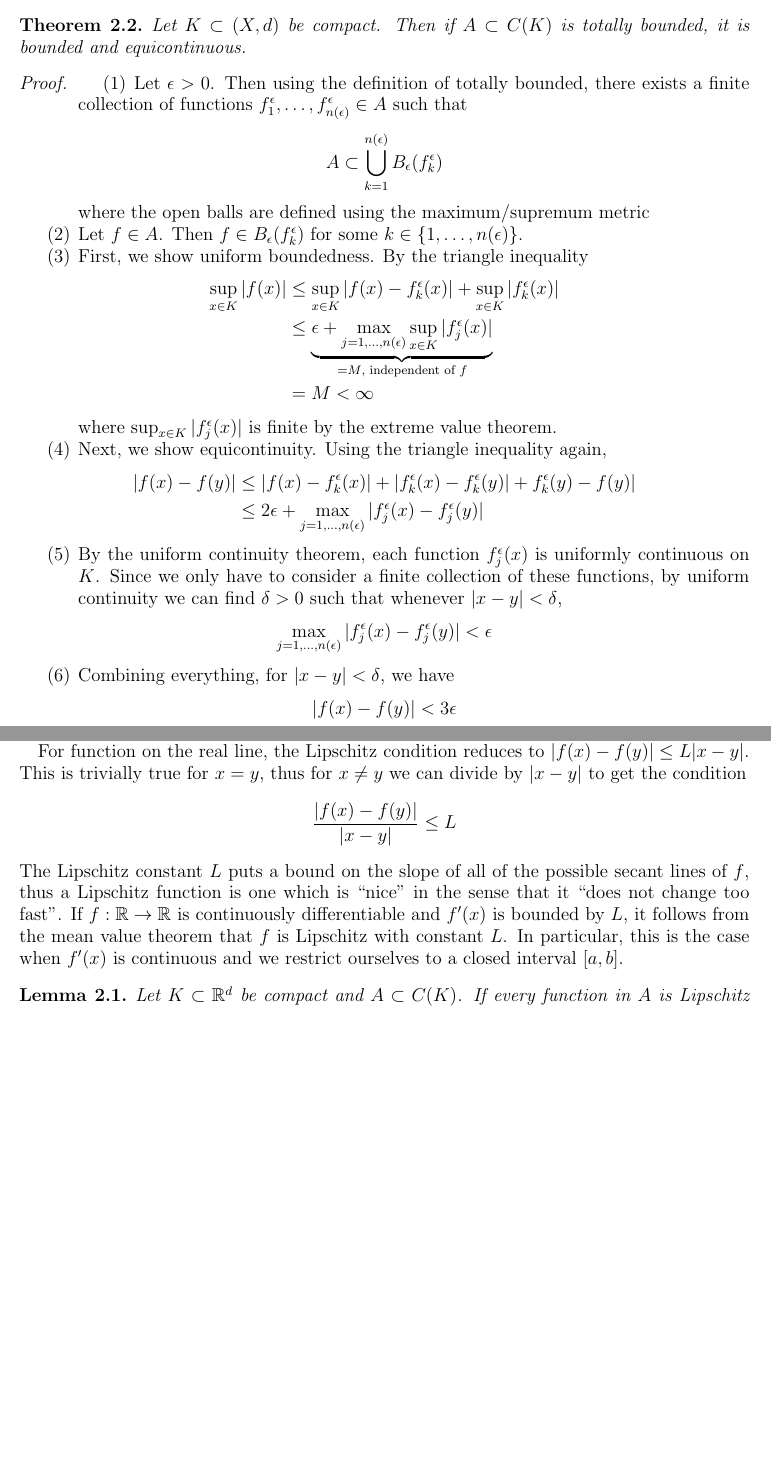
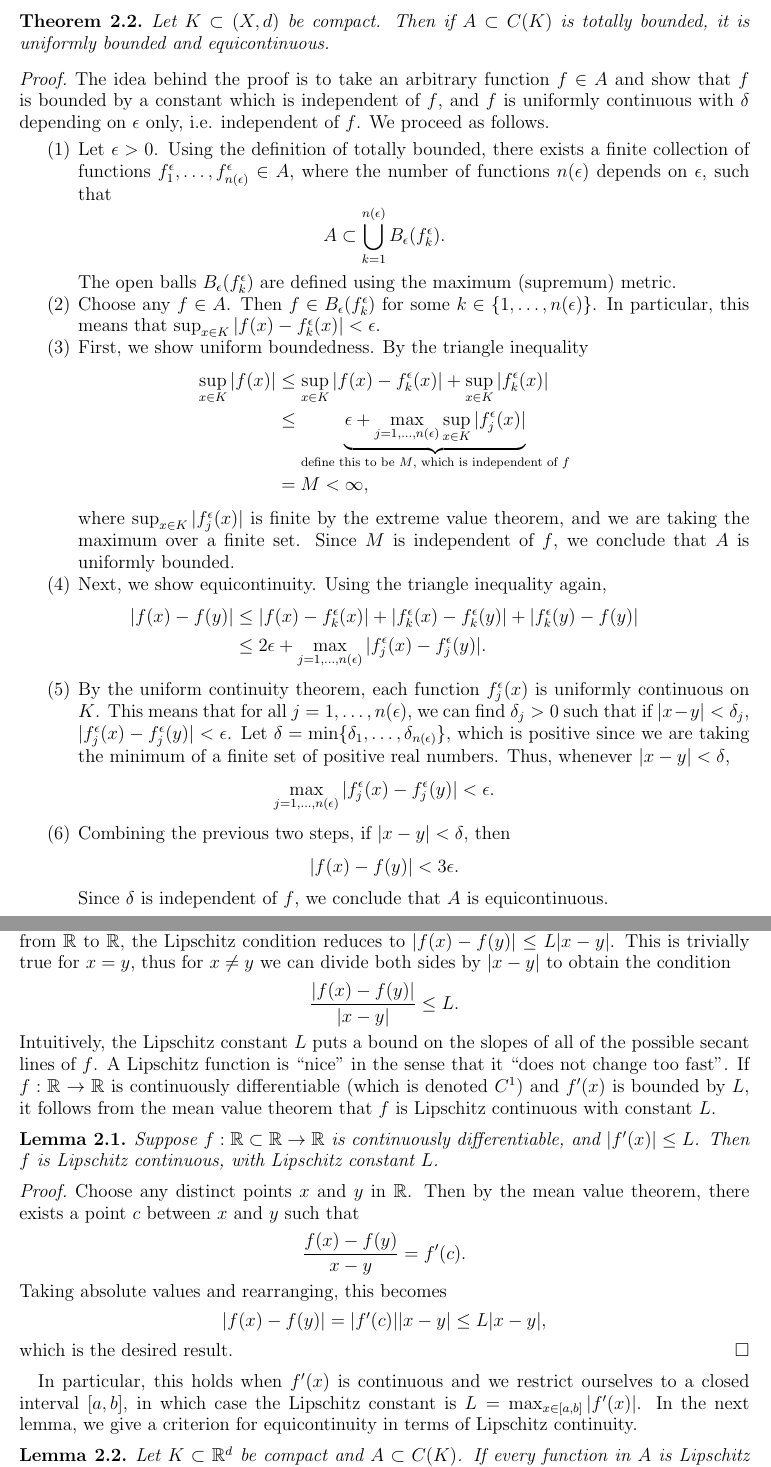
Before and after one commit to rhparker/SummerAnalysisReview, a LaTeX paper (notes.tex): two parts of pages 19 and 20 of 59, joined at a grey line, cut so that both start at the same text, the shorter picture padded with empty space. Compiled offline with pdfLaTeX.

Commit message:
through ODE stuff

```diff
--- a/notes.tex
+++ b/notes.tex
@@ -843,32 +843,22 @@ We have successfully found a subsequence $\{g_n\}$ of $\{f_n(x)\}$ which converg
 \end{proof}
 \end{theorem}
 
-We also have a converse to the Arzela-Ascoli theorem.
-\begin{theorem} Let $K \subset (X, d)$ be compact. Then if $A \subset C(K)$ is totally bounded, it is bounded and equicontinuous.
-\begin{proof}
-\begin{enumerate}
-\item Let $\epsilon > 0$. Then using the definition of totally bounded, there exists a finite collection of functions $f_1^{\epsilon}, \dots, f_{n(\epsilon)}^{\epsilon} \in A$ such that
-\[
-A \subset \bigcup_{k=1}^{n(\epsilon)} B_{\epsilon}(f_k^{\epsilon})
-\]
-where the open balls are defined using the maximum/supremum metric
-\item Let $f \in A$. Then $f \in B_{\epsilon} (f_k^\epsilon)$ for some $k \in \{1, \dots, n(\epsilon)\}$.
+We also have a partial converse to the Arzela-Ascoli theorem.
+\begin{theorem} Let $K \subset (X, d)$ be compact. Then if $A \subset C(K)$ is totally bounded, it is uniformly bounded and equicontinuous.
+\begin{proof}The idea behind the proof is to take an arbitrary function $f \in A$ and show that $f$ is bounded by a constant which is independent of $f$, and $f$ is uniformly continuous with $\delta$ depending on $\epsilon$ only, i.e. independent of $f$. We proceed as follows.
+\begin{enumerate}
+\item Let $\epsilon > 0$. Using the definition of totally bounded, there exists a finite collection of functions $f_1^{\epsilon}, \dots, f_{n(\epsilon)}^{\epsilon} \in A$, where the number of functions $n(\epsilon)$ depends on $\epsilon$, such that
+\[
+A \subset \bigcup_{k=1}^{n(\epsilon)} B_{\epsilon}(f_k^{\epsilon}).
+\]
+The open balls $B_{\epsilon}(f_k^{\epsilon})$ are defined using the maximum (supremum) metric.
+\item Choose any $f \in A$. Then $f \in B_{\epsilon} (f_k^\epsilon)$ for some $k \in \{1, \dots, n(\epsilon)\}$. In particular, this means that $\sup_{x \in K}|f(x) - f_k^\epsilon(x)| < \epsilon$.
 \item First, we show uniform boundedness. By the triangle inequality
 \begin{align*}
 \sup_{x \in K}|f(x)| &\leq \sup_{x \in K}|f(x) - f_k^\epsilon(x)| +  \sup_{x \in K}|f_k^\epsilon(x)| \\
-&\leq \underbrace{ \epsilon + \max_{j = 1, \dots, n(\epsilon)} \sup_{x \in K}|f_j^\epsilon(x)| }_{=M\text{, independent of $f$}} \\
-&= M < \infty
-\end{align*}
-where $\sup_{x \in K}|f_j^\epsilon(x)|$ is finite by the extreme value theorem.
+&\leq \underbrace{ \epsilon + \max_{j = 1, \dots, n(\epsilon)} \sup_{x \in K}|f_j^\epsilon(x)| }_{\text{define this to be $M$, which is independent of $f$}} \\
+&= M < \infty,
+\end{align*}
+where $\sup_{x \in K}|f_j^\epsilon(x)|$ is finite by the extreme value theorem, and we are taking the maximum over a finite set. Since $M$ is independent of $f$, we conclude that $A$ is uniformly bounded.
 \item Next, we show equicontinuity. Using the triangle inequality again,
 \begin{align*}
-|f(x) - f(y)| &\leq |f(x) - f_k^\epsilon(x)| + |f_k^\epsilon(x) - f_k^\epsilon(y)| + f_k^\epsilon(y) - f(y)| \\
-&\leq 2 \epsilon + \max_{j = 1, \dots, n(\epsilon)}|f_j^\epsilon(x) - f_j^\epsilon(y)|
-\end{align*}
-\item By the uniform continuity theorem, each function $f_j^\epsilon(x)$ is uniformly continuous on $K$. Since we only have to consider a finite collection of these functions, by uniform continuity we can find $\delta > 0$ such that whenever $|x - y| < \delta$,
-\[
-\max_{j = 1, \dots, n(\epsilon)}|f_j^\epsilon(x) - f_j^\epsilon(y)| < \epsilon
-\]
-\item Combining everything, for $|x - y| < \delta$, we have
-\[
-|f(x) - f(y)| < 3 \epsilon
@@ -887,8 +865,13 @@ A function $f: (X, d) \rightarrow \R$ is \emph{Lipschitz continuous} if there ex
-\end{definition}
-It is not difficult to show that Lipschitz continuity implies uniform continuity.
-
-For function on the real line, the Lipschitz condition reduces to $|f(x) - f(y)| \leq L|x-y|$. This is trivially true for $x = y$, thus for $x \neq y$ we can divide by $|x - y|$ to get the condition
-\[
-\frac{|f(x) - f(y)|}{|x-y|} \leq L
-\]
-The Lipschitz constant $L$ puts a bound on the slope of all of the possible secant lines of $f$, thus a Lipschitz function is one which is ``nice'' in the sense that it ``does not change too fast''. If $f: \R \rightarrow \R$ is continuously differentiable and $f'(x)$ is bounded by $L$, it follows from the mean value theorem that $f$ is Lipschitz with constant $L$. In particular, this is the case when $f'(x)$ is continuous and we restrict ourselves to a closed interval $[a, b]$.
+|f(x) - f(y)| &\leq |f(x) - f_k^\epsilon(x)| + |f_k^\epsilon(x) - f_k^\epsilon(y)| + |f_k^\epsilon(y) - f(y)| \\
+&\leq 2 \epsilon + \max_{j = 1, \dots, n(\epsilon)}|f_j^\epsilon(x) - f_j^\epsilon(y)|.
+\end{align*}
+\item By the uniform continuity theorem, each function $f_j^\epsilon(x)$ is uniformly continuous on $K$. This means that for all $j = 1, \dots, n(\epsilon)$, we can find $\delta_j > 0$ such that if $|x - y|<\delta_j$, $|f_j^\epsilon(x) - f_j^\epsilon(y)| < \epsilon$. Let $\delta = \min\{ \delta_1, \dots, \delta_{n(\epsilon)} \}$, which is positive since we are taking the minimum of a finite set of positive real numbers. Thus, whenever $|x - y| < \delta$,
+\[
+\max_{j = 1, \dots, n(\epsilon)}|f_j^\epsilon(x) - f_j^\epsilon(y)| < \epsilon.
+\]
+\item Combining the previous two steps, if $|x - y| < \delta$, then
+\[
+|f(x) - f(y)| < 3 \epsilon.
+\]
+Since $\delta$ is independent of $f$, we conclude that $A$ is equicontinuous.
+\end{enumerate}
@@ -895,6 +888,28 @@ The Lipschitz constant $L$ puts a bound on the slope of all of the possible seca
+\end{definition}
+It is not difficult to show that Lipschitz continuity implies uniform continuity. For function from $\R$ to $\R$, the Lipschitz condition reduces to $|f(x) - f(y)| \leq L|x-y|$. This is trivially true for $x = y$, thus for $x \neq y$ we can divide both sides by $|x - y|$ to obtain the condition
+\[
+\frac{|f(x) - f(y)|}{|x-y|} \leq L.
+\]
+Intuitively, the Lipschitz constant $L$ puts a bound on the slopes of all of the possible secant lines of $f$. A Lipschitz function is ``nice'' in the sense that it ``does not change too fast''. If $f: \R \rightarrow \R$ is continuously differentiable (which is denoted $C^1$) and $f'(x)$ is bounded by $L$, it follows from the mean value theorem that $f$ is Lipschitz continuous with constant $L$.
+
+\begin{lemma}Suppose $f: \R\subset \R \rightarrow \R$ is continuously differentiable, and $|f'(x)| \leq L$. Then $f$ is Lipschitz continuous, with Lipschitz constant $L$.
+\end{lemma}
+\begin{proof}
+Choose any distinct points $x$ and $y$ in $\R$. Then by the mean value theorem, there exists a point $c$ between $x$ and $y$ such that
+\[
+\frac{f(x)-f(y)}{x-y} = f'(c).
+\]
+Taking absolute values and rearranging, this becomes
+\[
+|f(x)-f(y)| = |f'(c)||x-y| \leq L |x-y|,
+\]
+which is the desired result.
+\end{proof}
+
+In particular, this holds when $f'(x)$ is continuous and we restrict ourselves to a closed interval $[a, b]$, in which case the Lipschitz constant is $L = \max_{x\in[a,b]} |f'(x)|$. In the next lemma, we give a criterion for equicontinuity in terms of Lipschitz continuity.
 
 \begin{lemma}
-Let $K \subset \R^d$ be compact and $A \subset C(K)$. If every function in $A$ is Lipschitz with the same Lipschitz constant $L$, then $A$ is equicontinuous.
+Let $K \subset \R^d$ be compact and $A \subset C(K)$. If every function in $A$ is Lipschitz continuous with the same Lipschitz constant $L$, then $A$ is equicontinuous.
 \begin{proof}
 Let $\epsilon > 0$, and choose $\delta = \epsilon/2L$. Then for all $x, y \in K$ with $|x-y| < \delta$ and for all $f \in A$,
 \[
@@ -935 +949,2 @@ f(x)- f(y) &= \int_0^1 \frac{d}{dt} f(tx + (1-t)y) dt \\
+f(x)- f(y) &= \int_0^1 \frac{d}{dt} f\left(tx + (1-t)y\right) dt \\
 &= \int_0^1 Df(tx + (1-t)y) \cdot (x-y) dt \\
```
Also changed, not shown: notes.tex (83 more changed lines).
